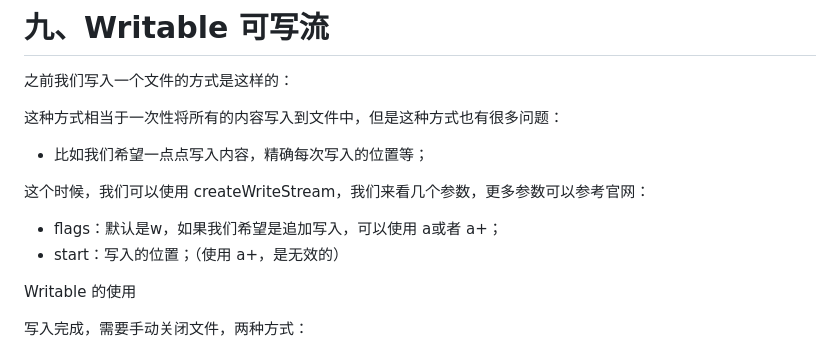
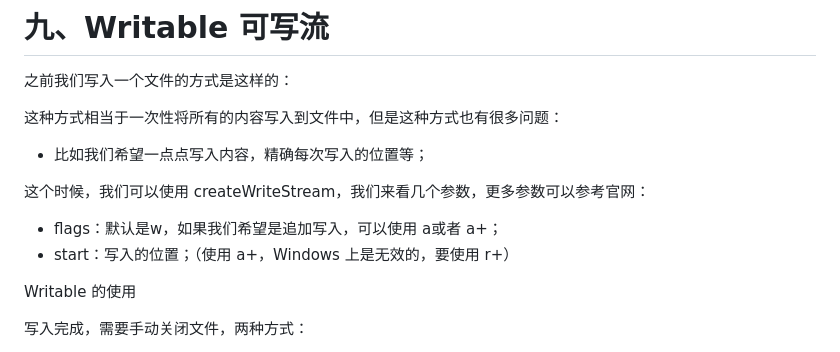
Before and after one commit to Zt2tzzt/NODE-ADVANCED, a Markdown page: 02-二进制-Buffer-Stream.md, the part around the change. Drawn GitHub-style.

```diff
--- a/02-二进制-Buffer-Stream.md
+++ b/02-二进制-Buffer-Stream.md
@@ -168,7 +168,7 @@ Node.js中有四种基本流类型：
 
 这个时候，我们可以使用 createWriteStream，我们来看几个参数，更多参数可以参考官网：
 - flags：默认是w，如果我们希望是追加写入，可以使用 a或者 a+；
-- start：写入的位置；（使用 a+，是无效的）
+- start：写入的位置；（使用 a+，Windows 上是无效的，要使用 r+）
 
 
 
```
Also changed, not shown: 03-服务器开发-http模块-postman工具.md (added, +34 -0 lines).
